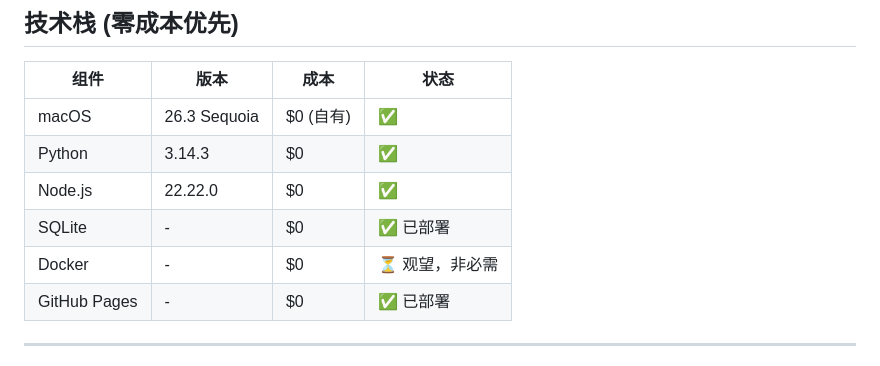
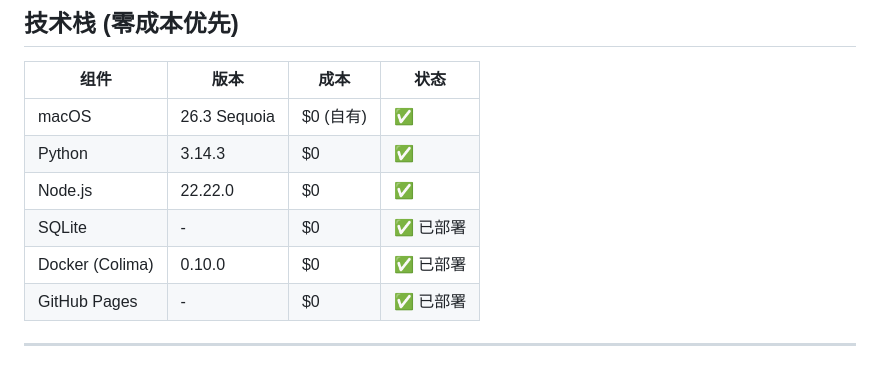
Before and after one commit to huangcaopoxiao/ai-arbitrage-insights, a Markdown page: MEMORY.md, the part around the change. Drawn GitHub-style.

Commit message:
Docker状态更新: 已部署Colima+Docker | 预算.98

```diff
--- a/MEMORY.md
+++ b/MEMORY.md
@@ -88,7 +88,7 @@
 | Python | 3.14.3 | $0 | ✅ |
 | Node.js | 22.22.0 | $0 | ✅ |
 | SQLite | - | $0 | ✅ 已部署 |
-| Docker | - | $0 | ⏳ 观望，非必需 |
+| Docker (Colima) | 0.10.0 | $0 | ✅ 已部署 |
 | GitHub Pages | - | $0 | ✅ 已部署 |
 
 ---
```
